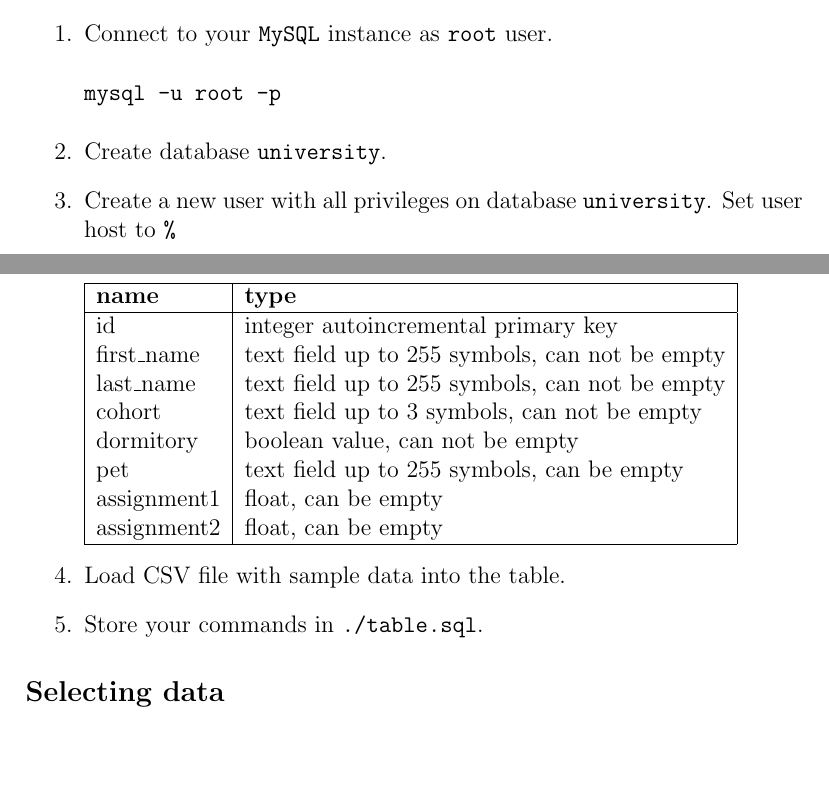
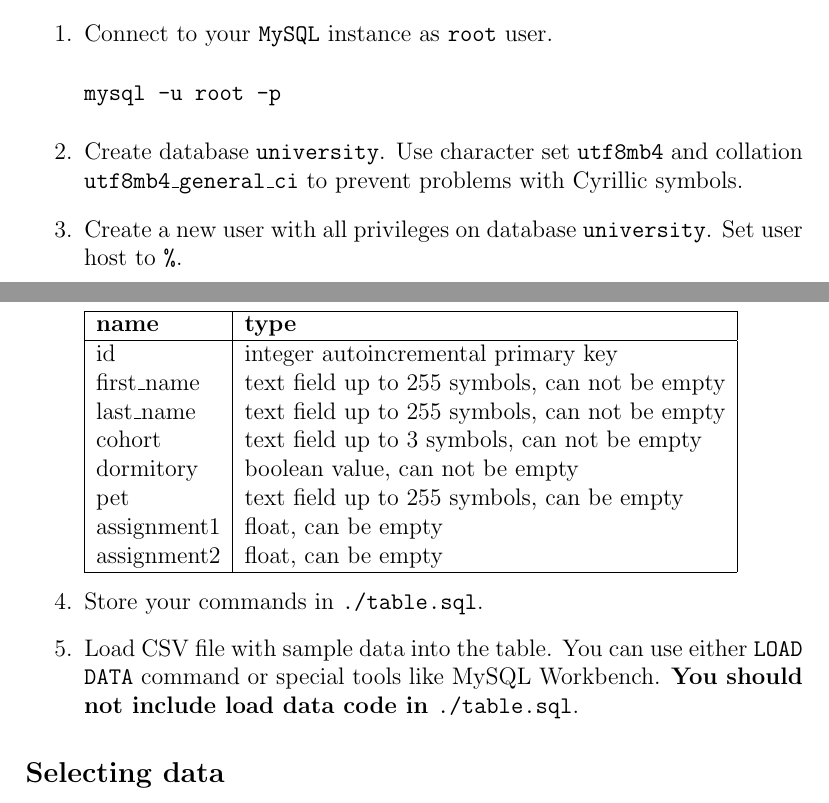
Before and after one commit to tsdaemon/ucu-databases-course, a LaTeX problem sheet (2019/assignment/1.tex): two parts of pages 2 and 3 of 6, joined at a grey line, cut so that both start at the same text, the shorter picture padded with empty space. Compiled offline with pdfLaTeX.

Commit message:
Fix few issues

```diff
--- a/2019/assignment/1.tex
+++ b/2019/assignment/1.tex
@@ -35,8 +35,8 @@ If you have any issues with this assignment, please reach me or course assistant
 \begin{verbatim}
 mysql -u root -p
 \end{verbatim}
-\item Create database \code{university}.
-\item Create a new user with all privileges on database \code{university}. Set user host to \code{\%}
+\item Create database \code{university}. Use character set \code{utf8mb4} and collation \code{utf8mb4\_general\_ci} to prevent problems with Cyrillic symbols.
+\item Create a new user with all privileges on database \code{university}. Set user host to \code{\%}.
 \item Save your commands in \code{./db.sql}.
 \item Finish root session.
 \end{enumerate}
@@ -63,8 +63,10 @@ mysql -u root -p
   \hline
 \end{tabular}
 
-\item Load CSV file with sample data into the table.
 \item Store your commands in \code{./table.sql}.
+
+\item Load CSV file with sample data into the table. You can use either \code{LOAD DATA} command or special tools like MySQL Workbench. \textbf{You should not include load data code in \code{./table.sql}}.
+
 
 \end{enumerate}
 
```
Also changed, not shown: 2019/assignment/1.tex (4 more changed lines).
